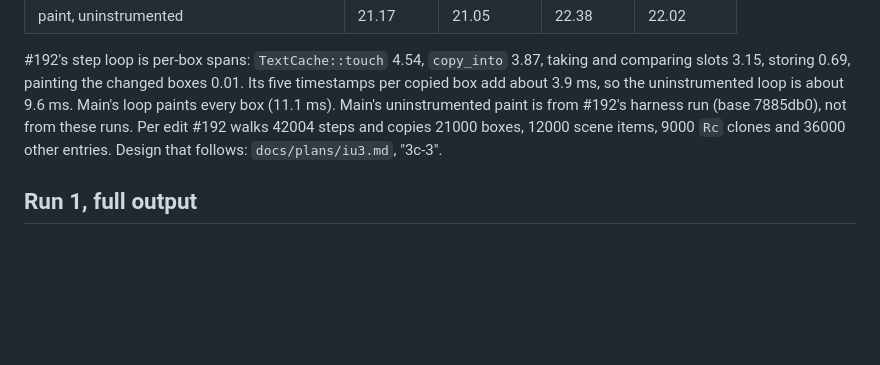
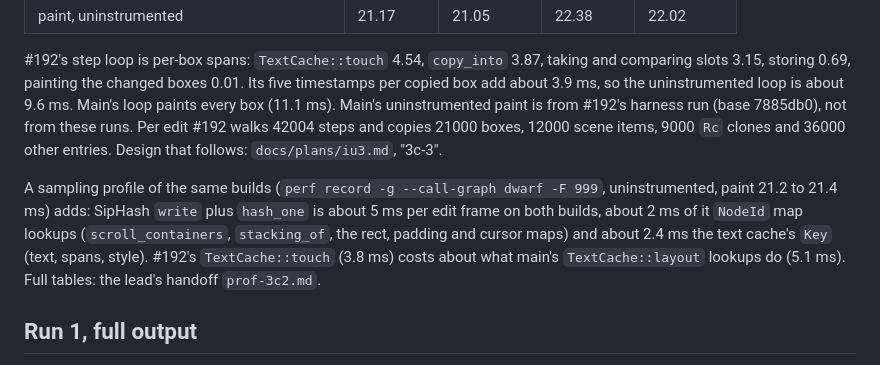
Before and after one commit to tomyan/vapors, a Markdown page: docs/perf/baseline-2026-11-10.md, the part around the change. Drawn GitHub-style; blank space fills up the shorter version.

Commit message:
Baseline: the perf sampling profile of an edit frame (hashing about 5 ms)
Co-Authored-By: Claude Opus 5.5 <noreply@anthropic.com>
Claude-Session: https://claude.ai/code/session_01NfbSStyisuWRgxDtGV8eGu

```diff
--- a/docs/perf/baseline-2026-11-10.md
+++ b/docs/perf/baseline-2026-11-10.md
@@ -517,6 +517,15 @@ harness run (base 7885db0), not from these runs. Per edit #192 walks
 clones and 36000 other entries. Design that follows:
 `docs/plans/iu3.md`, "3c-3".
 
+A sampling profile of the same builds (`perf record -g --call-graph
+dwarf -F 999`, uninstrumented, paint 21.2 to 21.4 ms) adds: SipHash
+`write` plus `hash_one` is about 5 ms per edit frame on both builds,
+about 2 ms of it `NodeId` map lookups (`scroll_containers`,
+`stacking_of`, the rect, padding and cursor maps) and about 2.4 ms the
+text cache's `Key` (text, spans, style). #192's `TextCache::touch`
+(3.8 ms) costs about what main's `TextCache::layout` lookups do
+(5.1 ms). Full tables: the lead's handoff `prof-3c2.md`.
+
 ## Run 1, full output
 
 Adapter: Intel(R) UHD Graphics 630 (CML GT2) (Vulkan, Intel open-source Mesa driver Mesa 25.0.7-2+deb13u1)
```
